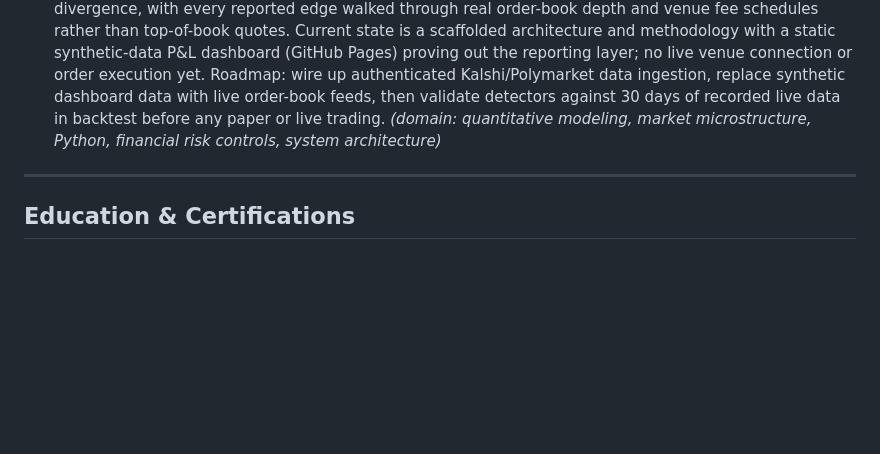
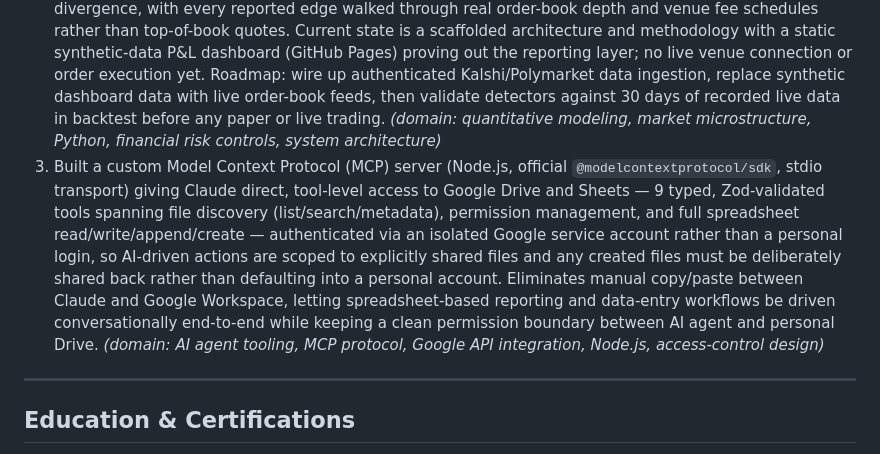
Before and after one commit to ChristopherGoodale/resume_work, a Markdown page: obsidian_vault/achievements.md, the part around the change. Rendered like a GitHub page; blank space fills up the shorter version.

Commit message:
Add sheets_drive_mcp project entry to achievements
Co-Authored-By: Claude Sonnet 5 <noreply@anthropic.com>

```diff
--- a/obsidian_vault/achievements.md
+++ b/obsidian_vault/achievements.md
@@ -100,6 +100,7 @@ Raw facts, stripped of resume formatting (no bold lead phrases, no em-dash bulle
 
 1. Designed and built a structured, AI-agent-driven resume generation system that separates raw career facts from rendering rules and automates the full pipeline end-to-end, from job-posting intake through content selection, tailored rewriting, and Markdown-to-PDF export via Pandoc and wkhtmltopdf, refusing fabrication by pulling only from a verified achievement bank and flagging any skill or experience a posting calls for that isn't backed by real history. *(domain: AI agent workflows, information architecture, AI governance, workflow automation, Pandoc/wkhtmltopdf)*
 2. Architected a prediction-market arbitrage research system (Kalshi/Polymarket, sportsbook odds planned) that models the ingest-to-execution pipeline as pure, backtest/live-shared detector functions, targeting mispricings such as YES+NO off 100c, mutually-exclusive outcome sets off 100c, and cross-venue price divergence, with every reported edge walked through real order-book depth and venue fee schedules rather than top-of-book quotes. Current state is a scaffolded architecture and methodology with a static synthetic-data P&L dashboard (GitHub Pages) proving out the reporting layer; no live venue connection or order execution yet. Roadmap: wire up authenticated Kalshi/Polymarket data ingestion, replace synthetic dashboard data with live order-book feeds, then validate detectors against 30 days of recorded live data in backtest before any paper or live trading. *(domain: quantitative modeling, market microstructure, Python, financial risk controls, system architecture)*
+3. Built a custom Model Context Protocol (MCP) server (Node.js, official `@modelcontextprotocol/sdk`, stdio transport) giving Claude direct, tool-level access to Google Drive and Sheets — 9 typed, Zod-validated tools spanning file discovery (list/search/metadata), permission management, and full spreadsheet read/write/append/create — authenticated via an isolated Google service account rather than a personal login, so AI-driven actions are scoped to explicitly shared files and any created files must be deliberately shared back rather than defaulting into a personal account. Eliminates manual copy/paste between Claude and Google Workspace, letting spreadsheet-based reporting and data-entry workflows be driven conversationally end-to-end while keeping a clean permission boundary between AI agent and personal Drive. *(domain: AI agent tooling, MCP protocol, Google API integration, Node.js, access-control design)*
 
 ---
 
```
